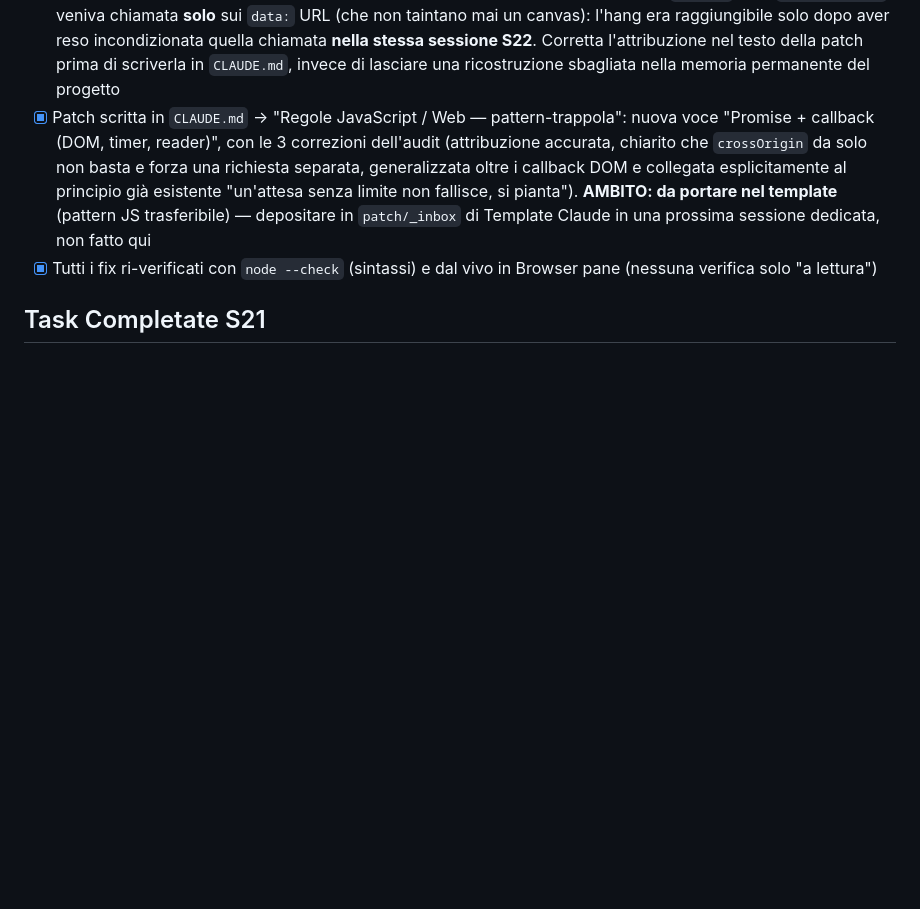
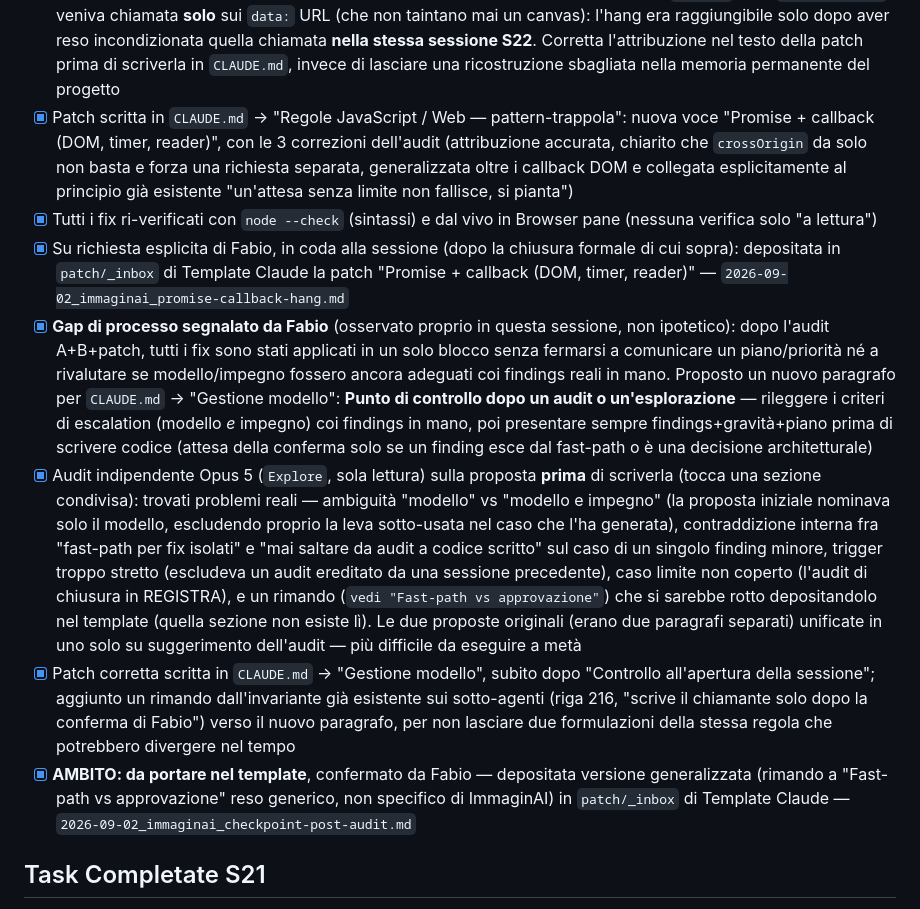
Before and after one commit to Mondor89/ImmaginAI, a Markdown page: docs/immaginai_stato.md, the part around one of its changes. GitHub-like rendering; blank space fills up the shorter version.

```diff
--- a/docs/immaginai_stato.md
+++ b/docs/immaginai_stato.md
@@ -109,8 +109,13 @@
   5. **`#statusBar` invisibile su mobile proprio quando serve**: sta dentro `#controls-scroll`, che durante una generazione finisce sotto l'overlay `#preview-col.output-active` (`position:fixed`, z-index 40) — cioè esattamente quando un avviso di quota/download è più probabile. Aggiunta regola CSS mobile-only che porta `#statusBar.show` fuori flusso con z-index più alto. **Verificato dal vivo** con screenshot
   6. **Minori**: pin `AWS_LAMBDA_JS_RUNTIME="nodejs20.x"` in `netlify.toml` (il solo `NODE_VERSION` governa la build, non il runtime delle Functions — ipotesi di lavoro dichiarata come tale, non confermata sulla documentazione Netlify), cascata provider in `CLAUDE.md` disallineata (citava ancora HuggingFace, non menzionava il gate `TOGETHER_ENABLED`) corretta, `delItem()` allineato con un avviso di fallimento invece di un `catch(e){}` muto
 - [x] **Falso positivo evitato**: l'audit segnalava che l'hang di `upscaleCanvas` fosse "un bug pre-esistente in produzione" nel testo della patch proposta — verificato sul commit prima di S22 (`c39414b`) che `upscaleCanvas` veniva chiamata **solo** sui `data:` URL (che non taintano mai un canvas): l'hang era raggiungibile solo dopo aver reso incondizionata quella chiamata **nella stessa sessione S22**. Corretta l'attribuzione nel testo della patch prima di scriverla in `CLAUDE.md`, invece di lasciare una ricostruzione sbagliata nella memoria permanente del progetto
-- [x] Patch scritta in `CLAUDE.md` → "Regole JavaScript / Web — pattern-trappola": nuova voce "Promise + callback (DOM, timer, reader)", con le 3 correzioni dell'audit (attribuzione accurata, chiarito che `crossOrigin` da solo non basta e forza una richiesta separata, generalizzata oltre i callback DOM e collegata esplicitamente al principio già esistente "un'attesa senza limite non fallisce, si pianta"). **AMBITO: da portare nel template** (pattern JS trasferibile) — depositare in `patch/_inbox` di Template Claude in una prossima sessione dedicata, non fatto qui
+- [x] Patch scritta in `CLAUDE.md` → "Regole JavaScript / Web — pattern-trappola": nuova voce "Promise + callback (DOM, timer, reader)", con le 3 correzioni dell'audit (attribuzione accurata, chiarito che `crossOrigin` da solo non basta e forza una richiesta separata, generalizzata oltre i callback DOM e collegata esplicitamente al principio già esistente "un'attesa senza limite non fallisce, si pianta")
 - [x] Tutti i fix ri-verificati con `node --check` (sintassi) e dal vivo in Browser pane (nessuna verifica solo "a lettura")
+- [x] Su richiesta esplicita di Fabio, in coda alla sessione (dopo la chiusura formale di cui sopra): depositata in `patch/_inbox` di Template Claude la patch "Promise + callback (DOM, timer, reader)" — `2026-09-02_immaginai_promise-callback-hang.md`
+- [x] **Gap di processo segnalato da Fabio** (osservato proprio in questa sessione, non ipotetico): dopo l'audit A+B+patch, tutti i fix sono stati applicati in un solo blocco senza fermarsi a comunicare un piano/priorità né a rivalutare se modello/impegno fossero ancora adeguati coi findings reali in mano. Proposto un nuovo paragrafo per `CLAUDE.md` → "Gestione modello": **Punto di controllo dopo un audit o un'esplorazione** — rileggere i criteri di escalation (modello *e* impegno) coi findings in mano, poi presentare sempre findings+gravità+piano prima di scrivere codice (attesa della conferma solo se un finding esce dal fast-path o è una decisione architetturale)
+- [x] Audit indipendente Opus 5 (`Explore`, sola lettura) sulla proposta **prima** di scriverla (tocca una sezione condivisa): trovati problemi reali — ambiguità "modello" vs "modello e impegno" (la proposta iniziale nominava solo il modello, escludendo proprio la leva sotto-usata nel caso che l'ha generata), contraddizione interna fra "fast-path per fix isolati" e "mai saltare da audit a codice scritto" sul caso di un singolo finding minore, trigger troppo stretto (escludeva un audit ereditato da una sessione precedente), caso limite non coperto (l'audit di chiusura in REGISTRA), e un rimando (`vedi "Fast-path vs approvazione"`) che si sarebbe rotto depositandolo nel template (quella sezione non esiste lì). Le due proposte originali (erano due paragrafi separati) unificate in uno solo su suggerimento dell'audit — più difficile da eseguire a metà
+- [x] Patch corretta scritta in `CLAUDE.md` → "Gestione modello", subito dopo "Controllo all'apertura della sessione"; aggiunto un rimando dall'invariante già esistente sui sotto-agenti (riga 216, "scrive il chiamante solo dopo la conferma di Fabio") verso il nuovo paragrafo, per non lasciare due formulazioni della stessa regola che potrebbero divergere nel tempo
+- [x] **AMBITO: da portare nel template**, confermato da Fabio — depositata versione generalizzata (rimando a "Fast-path vs approvazione" reso generico, non specifico di ImmaginAI) in `patch/_inbox` di Template Claude — `2026-09-02_immaginai_checkpoint-post-audit.md`
 
 ## Task Completate S21
 
```
Also changed, not shown: other parts of docs/immaginai_stato.md (+1 -1 lines), CLAUDE.md (+3 -1 lines).
